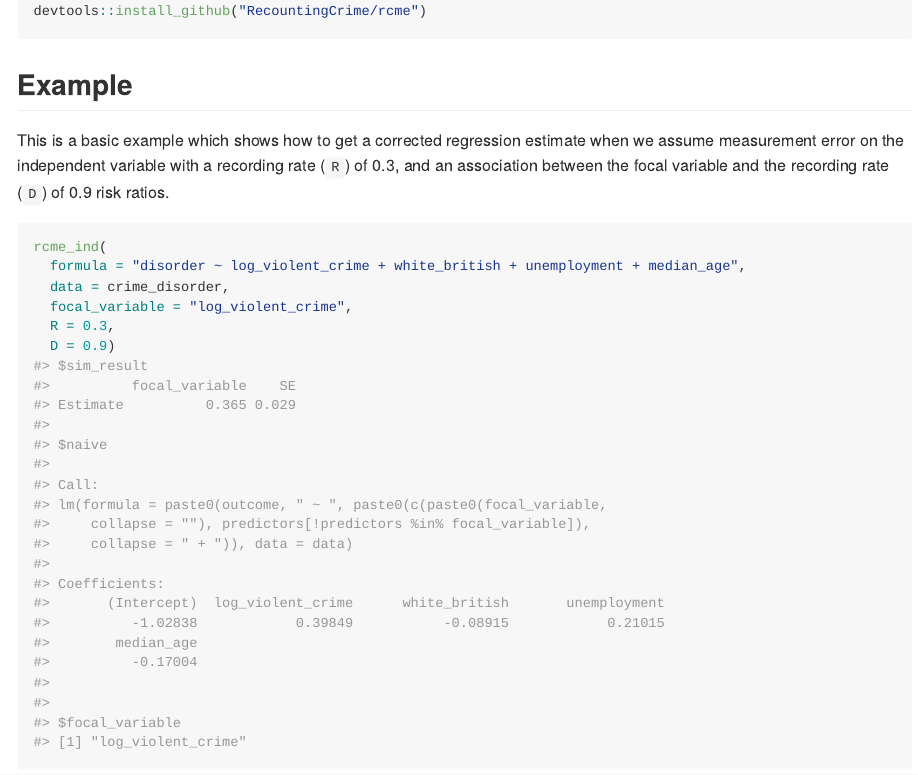
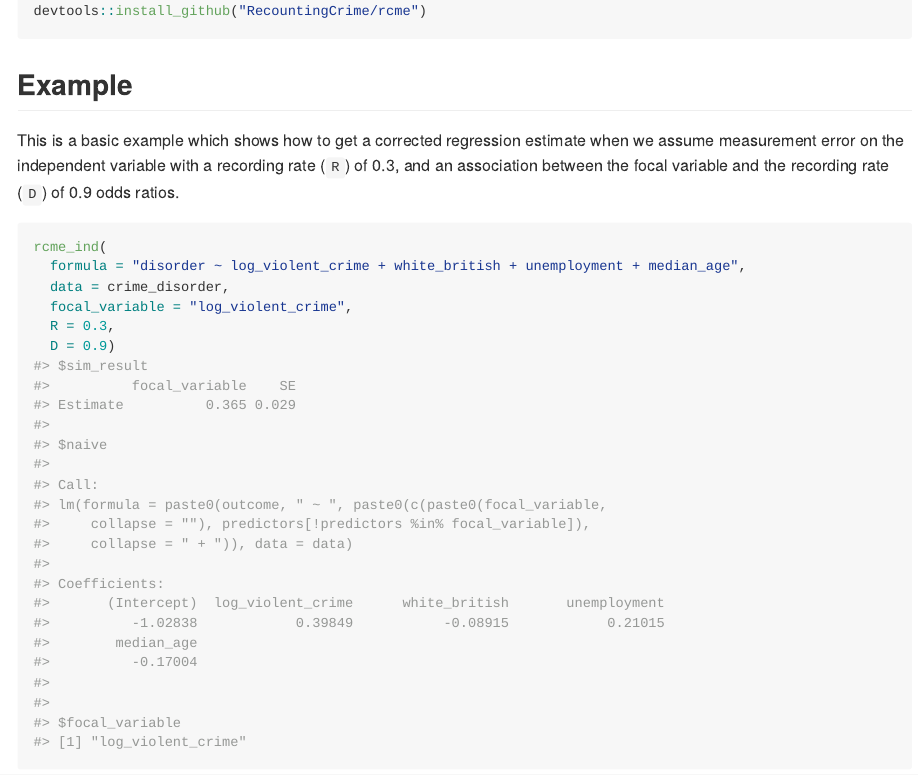
Before and after one commit to RecountingCrime/rcme, an R Markdown document (README.Rmd): the page in a window 1100 px wide, from 320 px down. The pictures show the output file README.md that the author committed with the source, drawn offline in the style of GitHub; long lines of code are wrapped; badge pictures from the web are left out.

Commit message:
update readme with odds ratios

````diff
--- a/README.Rmd
+++ b/README.Rmd
@@ -36,7 +36,7 @@ devtools::install_github("RecountingCrime/rcme")
 ## Example
 
 
-This is a basic example which shows how to get a corrected regression estimate when we assume measurement error on the independent variable with a recording rate (`R`) of 0.3, and an association between the focal variable and the recording rate (`D`) of 0.9 risk ratios.
+This is a basic example which shows how to get a corrected regression estimate when we assume measurement error on the independent variable with a recording rate (`R`) of 0.3, and an association between the focal variable and the recording rate (`D`) of 0.9 odds ratios.
 ```{r example}
 rcme_ind(
   formula = "disorder ~ log_violent_crime + white_british + unemployment + median_age",
````
Also changed, not shown: README.md, 2 other files.
